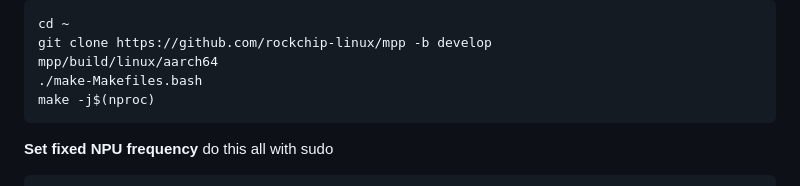
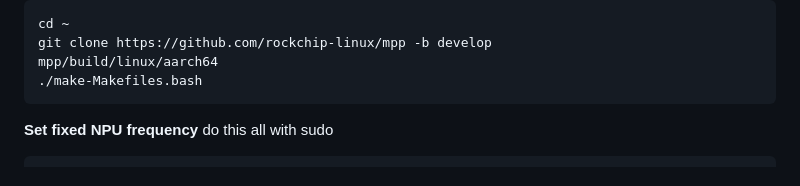
Before and after one commit to mnboos/piki, a Markdown page: README.md, the part around the change. Rendered like a GitHub page.

````diff
--- a/README.md
+++ b/README.md
@@ -132,7 +132,6 @@ cd ~
 git clone https://github.com/rockchip-linux/mpp -b develop
 mpp/build/linux/aarch64
 ./make-Makefiles.bash
-make -j$(nproc)
 ```
 
 **Set fixed NPU frequency**
````
